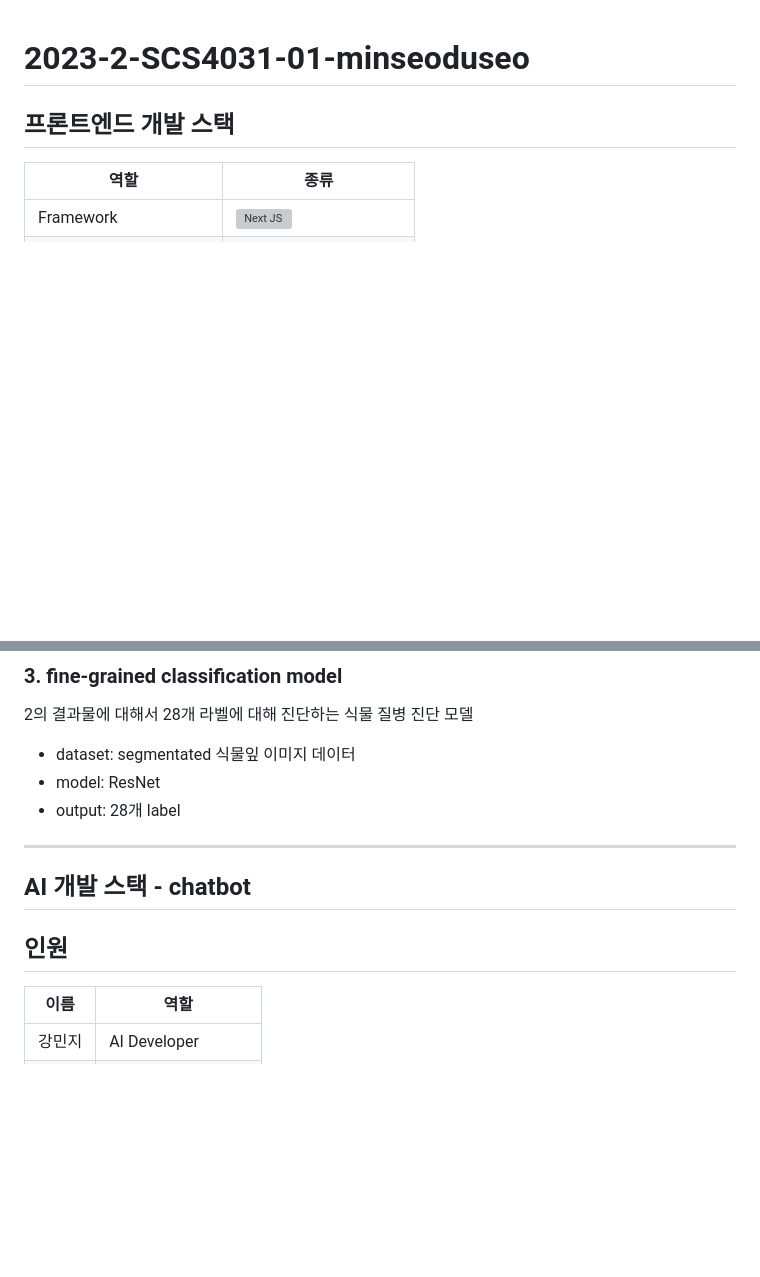
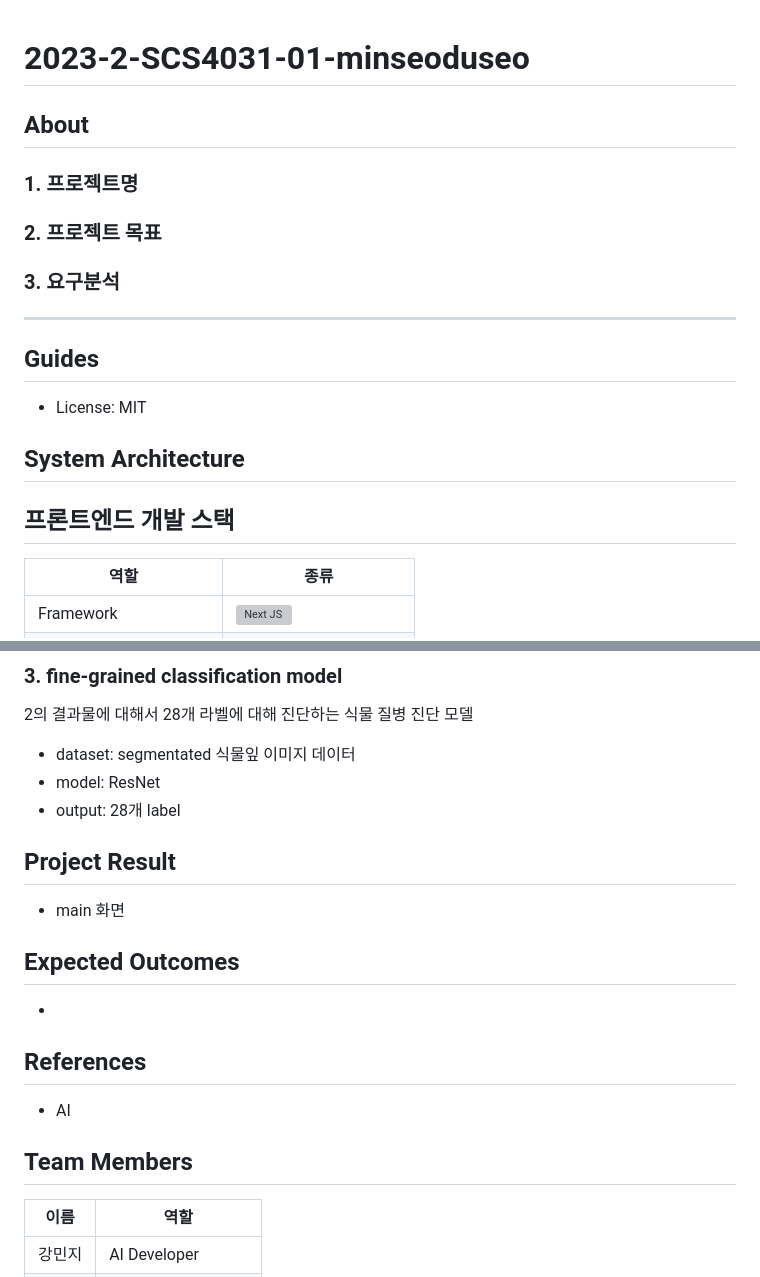
Before and after one commit to CSID-DGU/2023-2-SCS4031-01-minseoduseo, a Markdown page: README.md, 2 parts joined by grey strips. Rendered like a GitHub page; blank space fills up the shorter version; grey boxes are pictures that could not be loaded.

```diff
--- a/README.md
+++ b/README.md
@@ -1,4 +1,18 @@
 # 2023-2-SCS4031-01-minseoduseo
+
+## About
+### 1. 프로젝트명
+
+### 2. 프로젝트 목표
+
+### 3. 요구분석
+---
+
+## Guides
+- License: MIT
+
+## System Architecture
+
 
 ## 프론트엔드 개발 스택
 
@@ -47,12 +61,18 @@
 - output: 28개 label
 
 
----
-## AI 개발 스택 - chatbot
+## Project Result
+- main 화면
 
 
+## Expected Outcomes
+-
 
-## 인원
+## References
+- AI
+
+
+## Team Members
 | 이름 | 역할 |
 |---|---|
 | 강민지 | AI Developer |
```
